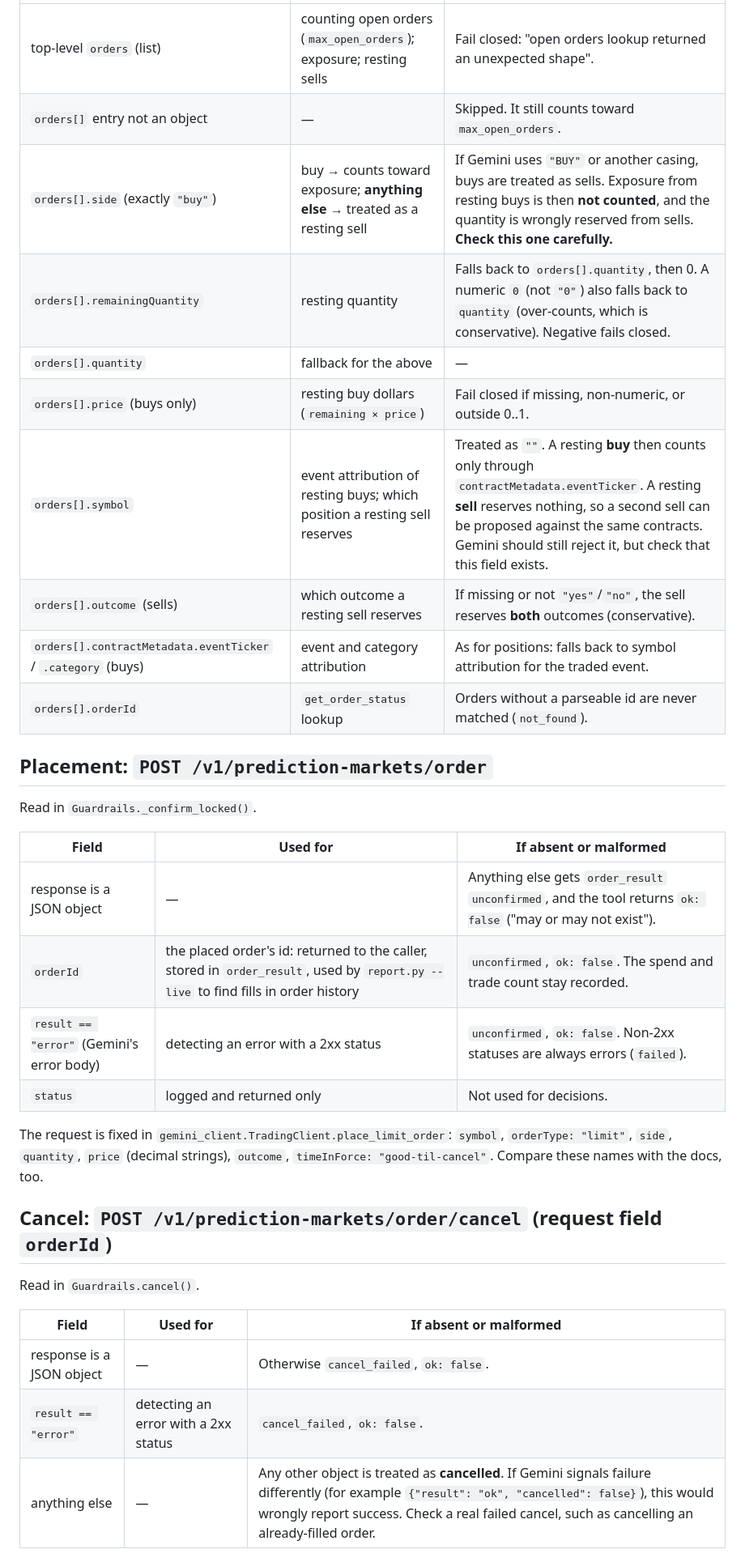
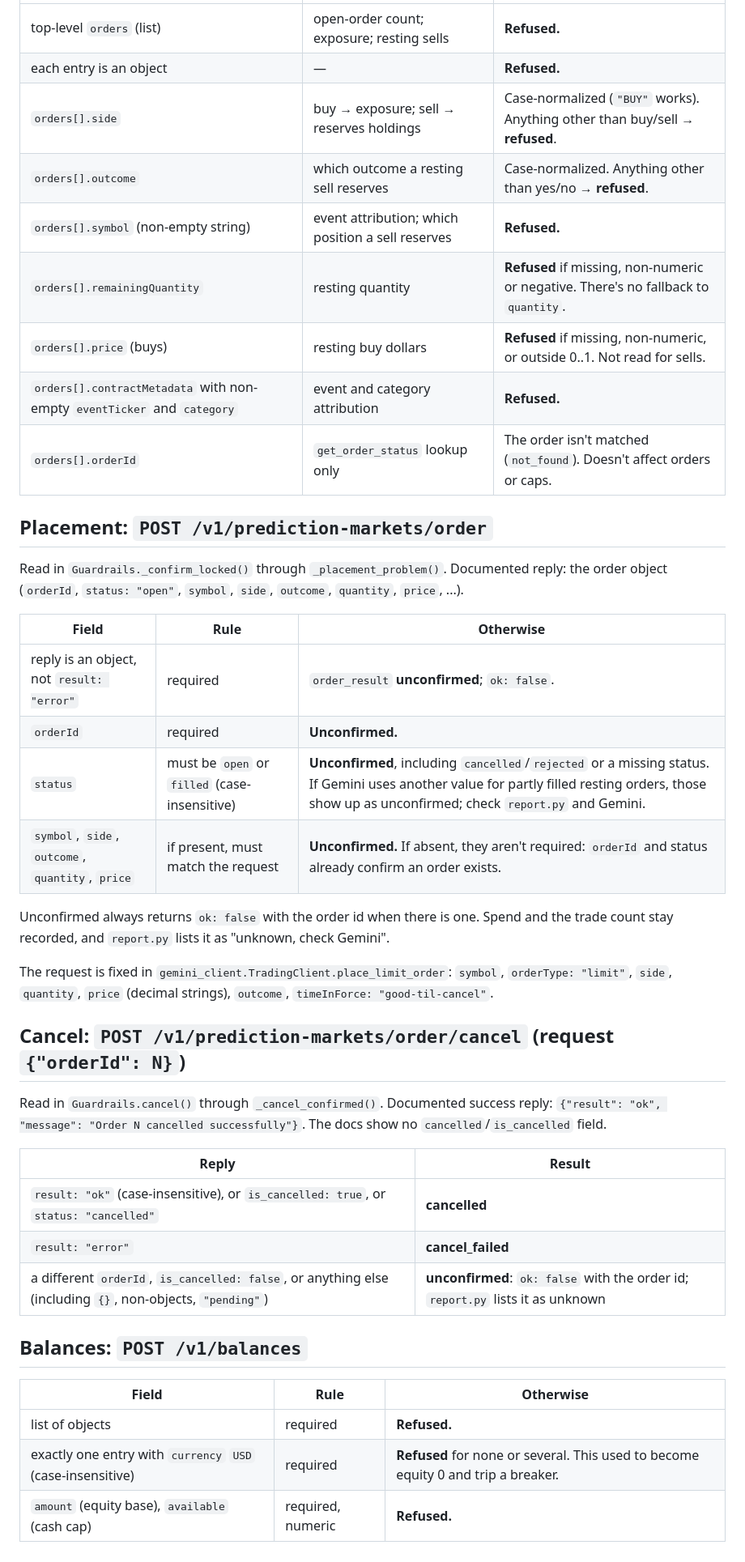
Before and after one commit to austinjasonwatson1-alt/Austinjw, a Markdown page: gemini_mcp/docs/real_response_check.md, the part around one of its changes. Shown at 81% size. GitHub-like rendering.

```diff
--- a/gemini_mcp/docs/real_response_check.md
+++ b/gemini_mcp/docs/real_response_check.md
@@ -35,35 +36,44 @@ Read in `Guardrails._active_orders()` and `_live_context()`, and in `server.find
 |---|---|---|
-| top-level `orders` (list) | counting open orders (`max_open_orders`); exposure; resting sells | Fail closed: "open orders lookup returned an unexpected shape". |
-| `orders[]` entry not an object | — | Skipped. It still counts toward `max_open_orders`. |
-| `orders[].side` (exactly `"buy"`) | buy → counts toward exposure; **anything else** → treated as a resting sell | If Gemini uses `"BUY"` or another casing, buys are treated as sells. Exposure from resting buys is then **not counted**, and the quantity is wrongly reserved from sells. **Check this one carefully.** |
-| `orders[].remainingQuantity` | resting quantity | Falls back to `orders[].quantity`, then 0. A numeric `0` (not `"0"`) also falls back to `quantity` (over-counts, which is conservative). Negative fails closed. |
-| `orders[].quantity` | fallback for the above | — |
-| `orders[].price` (buys only) | resting buy dollars (`remaining × price`) | Fail closed if missing, non-numeric, or outside 0..1. |
-| `orders[].symbol` | event attribution of resting buys; which position a resting sell reserves | Treated as `""`. A resting **buy** then counts only through `contractMetadata.eventTicker`. A resting **sell** reserves nothing, so a second sell can be proposed against the same contracts. Gemini should still reject it, but check that this field exists. |
-| `orders[].outcome` (sells) | which outcome a resting sell reserves | If missing or not `"yes"`/`"no"`, the sell reserves **both** outcomes (conservative). |
-| `orders[].contractMetadata.eventTicker` / `.category` (buys) | event and category attribution | As for positions: falls back to symbol attribution for the traded event. |
-| `orders[].orderId` | `get_order_status` lookup | Orders without a parseable id are never matched (`not_found`). |
+| top-level `orders` (list) | open-order count; exposure; resting sells | **Refused.** |
+| each entry is an object | — | **Refused.** |
+| `orders[].side` | buy → exposure; sell → reserves holdings | Case-normalized (`"BUY"` works). Anything other than buy/sell → **refused**. |
+| `orders[].outcome` | which outcome a resting sell reserves | Case-normalized. Anything other than yes/no → **refused**. |
+| `orders[].symbol` (non-empty string) | event attribution; which position a sell reserves | **Refused.** |
+| `orders[].remainingQuantity` | resting quantity | **Refused** if missing, non-numeric or negative. There's no fallback to `quantity`. |
+| `orders[].price` (buys) | resting buy dollars | **Refused** if missing, non-numeric, or outside 0..1. Not read for sells. |
+| `orders[].contractMetadata` with non-empty `eventTicker` and `category` | event and category attribution | **Refused.** |
+| `orders[].orderId` | `get_order_status` lookup only | The order isn't matched (`not_found`). Doesn't affect orders or caps. |
 
 ## Placement: `POST /v1/prediction-markets/order`
 
-Read in `Guardrails._confirm_locked()`.
+Read in `Guardrails._confirm_locked()` through `_placement_problem()`. Documented reply: the order object (`orderId`, `status: "open"`, `symbol`, `side`, `outcome`, `quantity`, `price`, ...).
 
-| Field | Used for | If absent or malformed |
+| Field | Rule | Otherwise |
 |---|---|---|
-| response is a JSON object | — | Anything else gets `order_result` `unconfirmed`, and the tool returns `ok: false` ("may or may not exist"). |
-| `orderId` | the placed order's id: returned to the caller, stored in `order_result`, used by `report.py --live` to find fills in order history | `unconfirmed`, `ok: false`. The spend and trade count stay recorded. |
-| `result == "error"` (Gemini's error body) | detecting an error with a 2xx status | `unconfirmed`, `ok: false`. Non-2xx statuses are always errors (`failed`). |
-| `status` | logged and returned only | Not used for decisions. |
+| reply is an object, not `result: "error"` | required | `order_result` **unconfirmed**; `ok: false`. |
+| `orderId` | required | **Unconfirmed.** |
+| `status` | must be `open` or `filled` (case-insensitive) | **Unconfirmed**, including `cancelled`/`rejected` or a missing status. If Gemini uses another value for partly filled resting orders, those show up as unconfirmed; check `report.py` and Gemini. |
+| `symbol`, `side`, `outcome`, `quantity`, `price` | if present, must match the request | **Unconfirmed.** If absent, they aren't required: `orderId` and status already confirm an order exists. |
 
-The request is fixed in `gemini_client.TradingClient.place_limit_order`: `symbol`, `orderType: "limit"`, `side`, `quantity`, `price` (decimal strings), `outcome`, `timeInForce: "good-til-cancel"`. Compare these names with the docs, too.
+Unconfirmed always returns `ok: false` with the order id when there is one. Spend and the trade count stay recorded, and `report.py` lists it as "unknown, check Gemini".
 
-## Cancel: `POST /v1/prediction-markets/order/cancel` (request field `orderId`)
+The request is fixed in `gemini_client.TradingClient.place_limit_order`: `symbol`, `orderType: "limit"`, `side`, `quantity`, `price` (decimal strings), `outcome`, `timeInForce: "good-til-cancel"`.
 
-Read in `Guardrails.cancel()`.
+## Cancel: `POST /v1/prediction-markets/order/cancel` (request `{"orderId": N}`)
 
-| Field | Used for | If absent or malformed |
+Read in `Guardrails.cancel()` through `_cancel_confirmed()`. Documented success reply: `{"result": "ok", "message": "Order N cancelled successfully"}`. The docs show no `cancelled`/`is_cancelled` field.
+
+| Reply | Result |
+|---|---|
+| `result: "ok"` (case-insensitive), or `is_cancelled: true`, or `status: "cancelled"` | **cancelled** |
+| `result: "error"` | **cancel_failed** |
+| a different `orderId`, `is_cancelled: false`, or anything else (including `{}`, non-objects, `"pending"`) | **unconfirmed**: `ok: false` with the order id; `report.py` lists it as unknown |
+
+## Balances: `POST /v1/balances`
+
+| Field | Rule | Otherwise |
 |---|---|---|
-| response is a JSON object | — | Otherwise `cancel_failed`, `ok: false`. |
-| `result == "error"` | detecting an error with a 2xx status | `cancel_failed`, `ok: false`. |
-| anything else | — | Any other object is treated as **cancelled**. If Gemini signals failure differently (for example `{"result": "ok", "cancelled": false}`), this would wrongly report success. Check a real failed cancel, such as cancelling an already-filled order. |
+| list of objects | required | **Refused.** |
+| exactly one entry with `currency` `USD` (case-insensitive) | required | **Refused** for none or several. This used to become equity 0 and trip a breaker. |
+| `amount` (equity base), `available` (cash cap) | required, numeric | **Refused.** |
 
```
Also changed, not shown: other parts of gemini_mcp/docs/real_response_check.md (+33 -24 lines).
